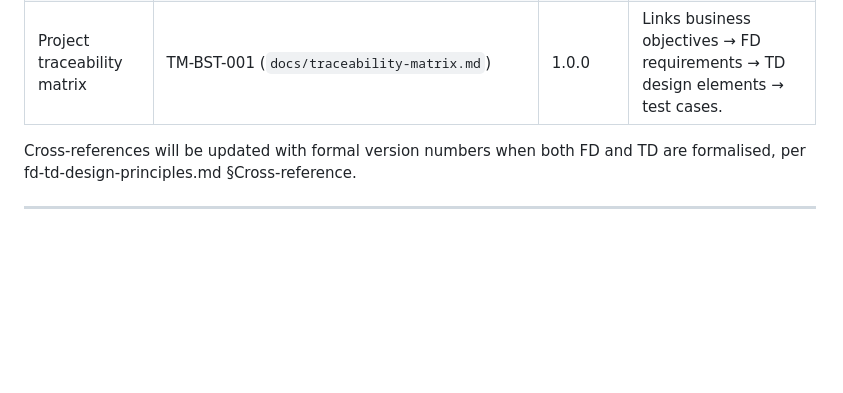
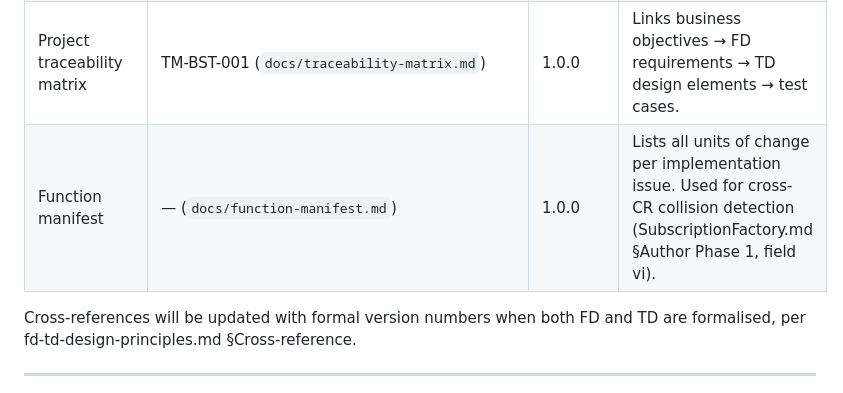
Before and after one commit to quality-factory/Web_App_-_Baseline_Selection_Tool, a Markdown page: docs/architecture.md, the part around the change. Drawn GitHub-style; blank space fills up the shorter version.

```diff
--- a/docs/architecture.md
+++ b/docs/architecture.md
@@ -170,6 +170,7 @@ This section identifies technical risks relevant to the TD scope. Business risks
 | Data Dictionary — BST | — (`docs/functional-design_-_data-dictionary-v1.md`) | 1.0 | Defines all 45 attributes. Authoritative source for schema generation and data model (§11). |
 | Factory Specification | — (`Infra_-_Subscription_Factory/SubscriptionFactory.md`) | v14.0.0 | Governing factory policies. Technical constraints (§5.3) trace to this document. |
 | Project traceability matrix | TM-BST-001 (`docs/traceability-matrix.md`) | 1.0.0 | Links business objectives → FD requirements → TD design elements → test cases. |
+| Function manifest | — (`docs/function-manifest.md`) | 1.0.0 | Lists all units of change per implementation issue. Used for cross-CR collision detection (SubscriptionFactory.md §Author Phase 1, field vi). |
 
 Cross-references will be updated with formal version numbers when both FD and TD are formalised, per fd-td-design-principles.md §Cross-reference.
 
```
Also changed, not shown: docs/function-manifest.md (added, +108 -0 lines).
